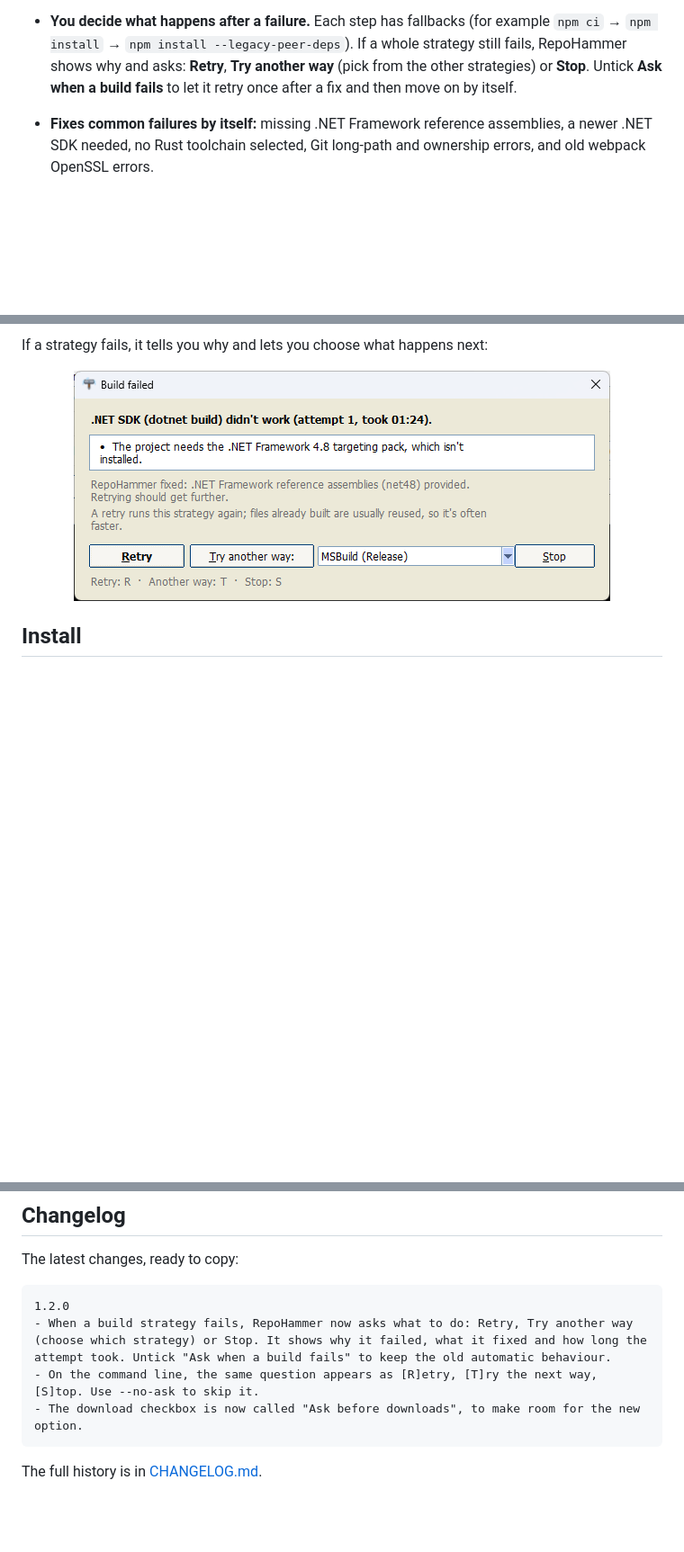
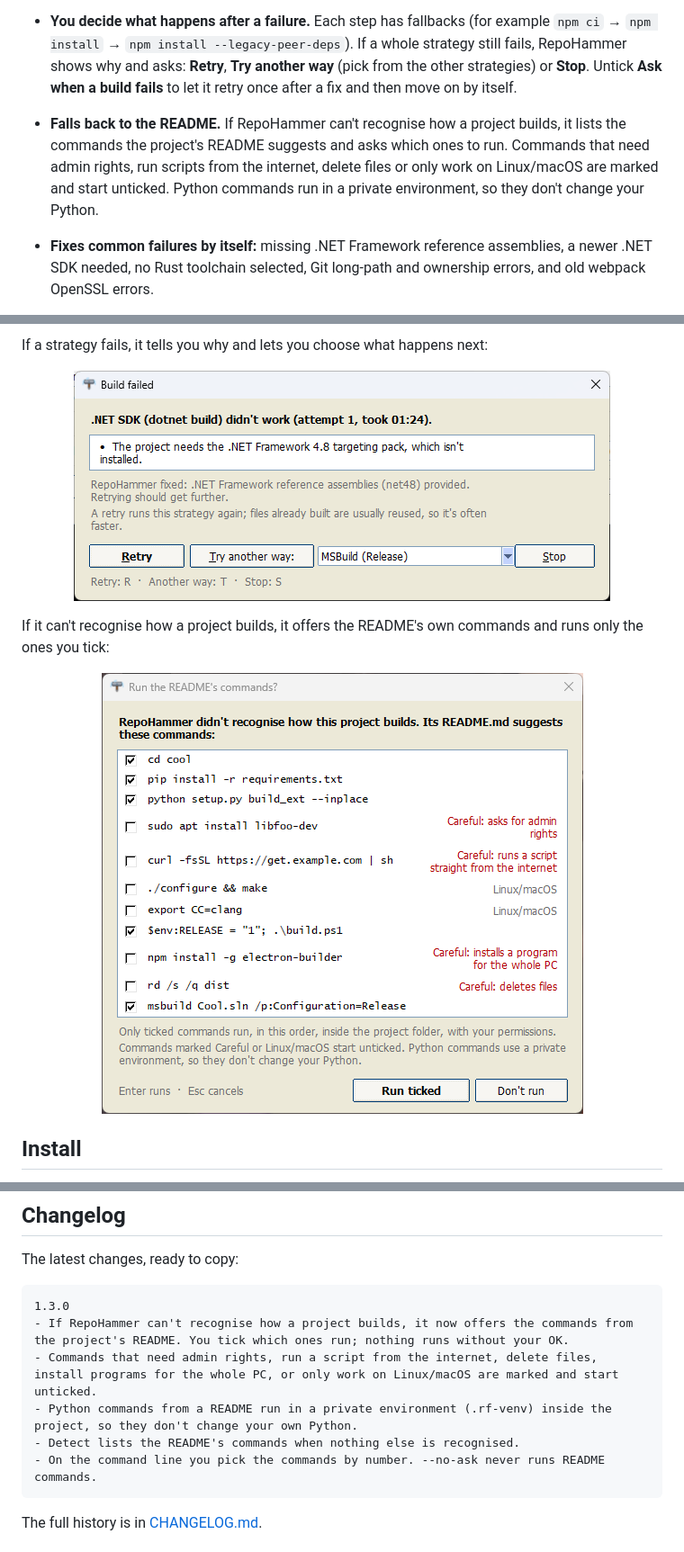
Before and after one commit to tasin-py/RepoHammer, a Markdown page: README.md, 3 parts joined by grey strips. Shown at 90% size. Drawn GitHub-style; pictures changed too: docs/screenshots/readme-question.png (added); blank space fills up the shorter version.

````diff
--- a/README.md
+++ b/README.md
@@ -48,6 +48,7 @@ It's one small Python app with no packages to install. It uses about 45 MB of RA
 
 - **Asks before downloading anything.** After checking the repo, RepoHammer lists the tools it needs with their approximate sizes. Press **Y** to download them with winget (Git, Node, the right .NET SDK, Visual Studio Build Tools, CMake, Inno Setup and more), or **N** to skip them and try other ways to build.
 - **You decide what happens after a failure.** Each step has fallbacks (for example `npm ci` → `npm install` → `npm install --legacy-peer-deps`). If a whole strategy still fails, RepoHammer shows why and asks: **Retry**, **Try another way** (pick from the other strategies) or **Stop**. Untick **Ask when a build fails** to let it retry once after a fix and then move on by itself.
+- **Falls back to the README.** If RepoHammer can't recognise how a project builds, it lists the commands the project's README suggests and asks which ones to run. Commands that need admin rights, run scripts from the internet, delete files or only work on Linux/macOS are marked and start unticked. Python commands run in a private environment, so they don't change your Python.
 - **Fixes common failures by itself:** missing .NET Framework reference assemblies, a newer .NET SDK needed, no Rust toolchain selected, Git long-path and ownership errors, and old webpack OpenSSL errors.
 - **Explains failures it can't fix,** for example *"The source code is incomplete: the project expects 3 file(s) that aren't in the download."*
 - **Collects the results** into `output\<repo>\<time>\`, with a full log of every build.
@@ -70,6 +71,10 @@ Before anything is downloaded, RepoHammer asks:
 If a strategy fails, it tells you why and lets you choose what happens next:
 
 <p align="center"><img src="docs/screenshots/retry-question.png" alt="Build failed dialog with the reason, the fix RepoHammer applied, and Retry, Try another way and Stop buttons" width="596"></p>
+
+If it can't recognise how a project builds, it offers the README's own commands and runs only the ones you tick:
+
+<p align="center"><img src="docs/screenshots/readme-question.png" alt="Dialog listing a README's commands with tick boxes; risky and Linux-only commands are marked and unticked" width="535"></p>
 
 ## Install
 
@@ -131,10 +136,12 @@ Building a project runs that project's own build scripts on your PC, with your u
 The latest changes, ready to copy:
 
 ```text
-1.2.0
-- When a build strategy fails, RepoHammer now asks what to do: Retry, Try another way (choose which strategy) or Stop. It shows why it failed, what it fixed and how long the attempt took. Untick "Ask when a build fails" to keep the old automatic behaviour.
-- On the command line, the same question appears as [R]etry, [T]ry the next way, [S]top. Use --no-ask to skip it.
-- The download checkbox is now called "Ask before downloads", to make room for the new option.
+1.3.0
+- If RepoHammer can't recognise how a project builds, it now offers the commands from the project's README. You tick which ones run; nothing runs without your OK.
+- Commands that need admin rights, run a script from the internet, delete files, install programs for the whole PC, or only work on Linux/macOS are marked and start unticked.
+- Python commands from a README run in a private environment (.rf-venv) inside the project, so they don't change your own Python.
+- Detect lists the README's commands when nothing else is recognised.
+- On the command line you pick the commands by number. --no-ask never runs README commands.
 ```
 
 The full history is in [CHANGELOG.md](CHANGELOG.md).
````
Also changed, not shown: CHANGELOG.md (+8 -0 lines), 5 other files.
